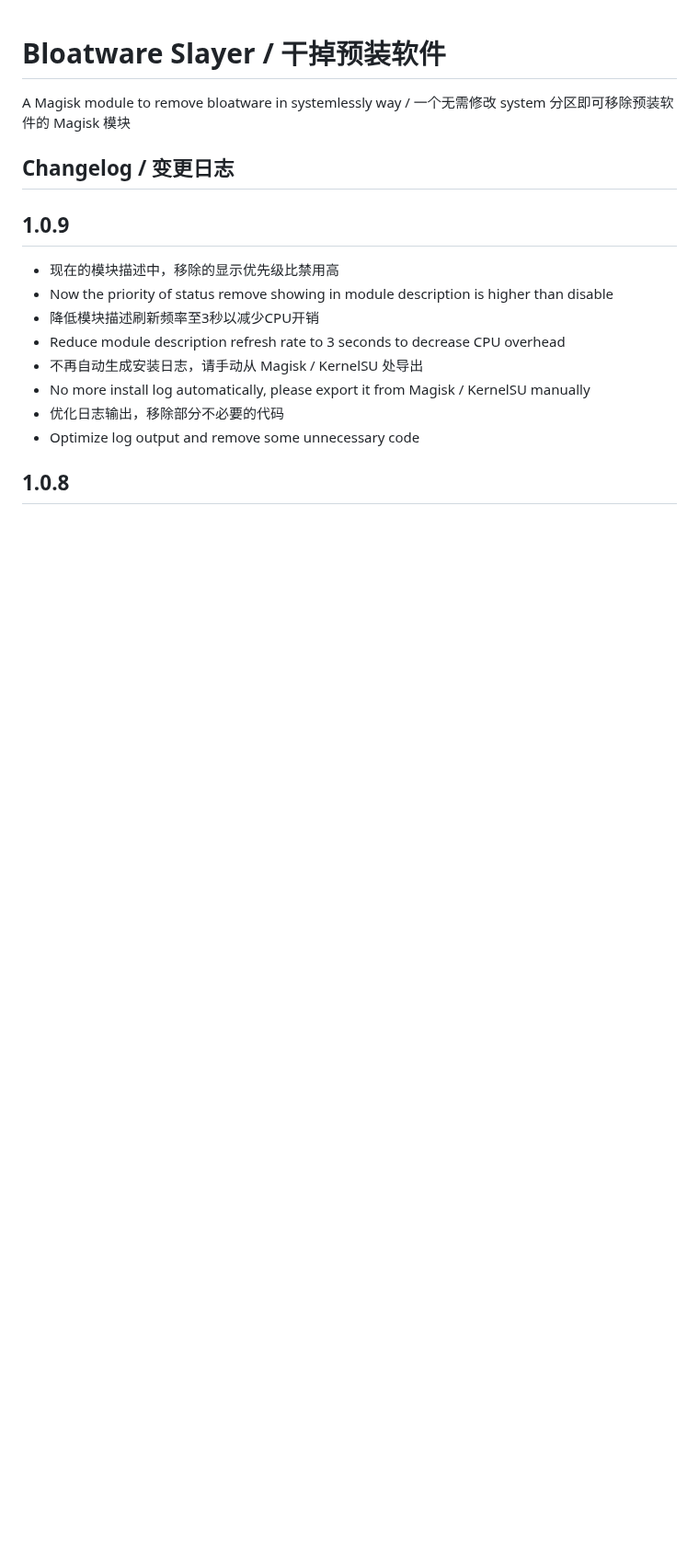
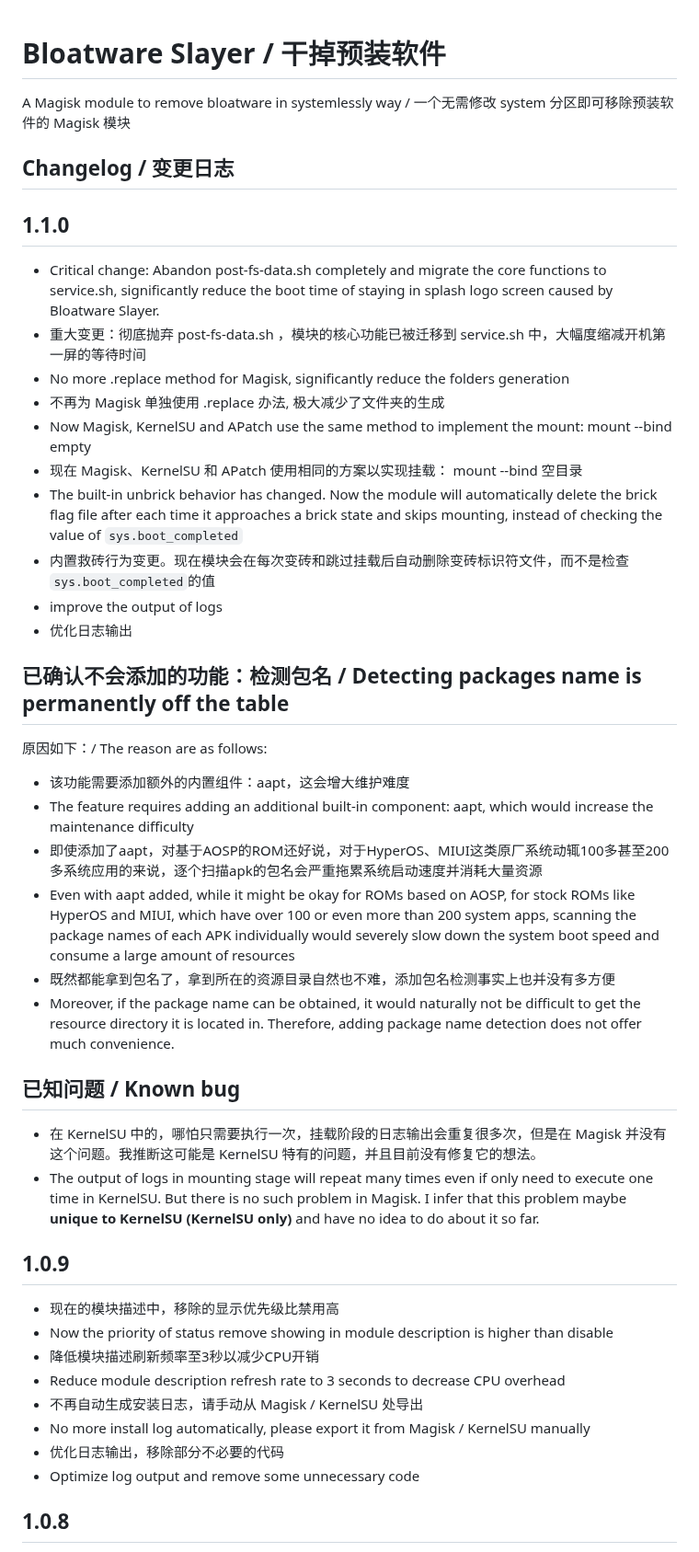
Before and after one commit to Astoritin/BloatwareSlayer, a Markdown page: webpage/changelog.md, the part around one of its changes. Shown at 92% size. GitHub-like rendering; blank space fills up the shorter version.

```diff
--- a/webpage/changelog.md
+++ b/webpage/changelog.md
@@ -2,6 +2,35 @@
 A Magisk module to remove bloatware in systemlessly way / 一个无需修改 system 分区即可移除预装软件的 Magisk 模块
 
 ## Changelog / 变更日志
+
+## 1.1.0
+
+- Critical change: Abandon post-fs-data.sh completely and migrate the core functions to service.sh, significantly reduce the boot time of staying in splash logo screen caused by Bloatware Slayer.
+- 重大变更：彻底抛弃 post-fs-data.sh ，模块的核心功能已被迁移到 service.sh 中，大幅度缩减开机第一屏的等待时间
+- No more .replace method for Magisk, significantly reduce the folders generation
+- 不再为 Magisk 单独使用 .replace 办法, 极大减少了文件夹的生成
+- Now Magisk, KernelSU and APatch use the same method to implement the mount: mount --bind empty
+- 现在 Magisk、KernelSU 和 APatch 使用相同的方案以实现挂载： mount --bind 空目录
+- The built-in unbrick behavior has changed. Now the module will automatically delete the brick flag file after each time it approaches a brick state and skips mounting, instead of checking the value of `sys.boot_completed`
+- 内置救砖行为变更。现在模块会在每次变砖和跳过挂载后自动删除变砖标识符文件，而不是检查`sys.boot_completed`的值
+- improve the output of logs
+- 优化日志输出
+
+## 已确认不会添加的功能：检测包名 / Detecting packages name is permanently off the table
+
+原因如下：/ The reason are as follows:
+
+- 该功能需要添加额外的内置组件：aapt，这会增大维护难度
+- The feature requires adding an additional built-in component: aapt, which would increase the maintenance difficulty
+- 即使添加了aapt，对基于AOSP的ROM还好说，对于HyperOS、MIUI这类原厂系统动辄100多甚至200多系统应用的来说，逐个扫描apk的包名会严重拖累系统启动速度并消耗大量资源
+- Even with aapt added, while it might be okay for ROMs based on AOSP, for stock ROMs like HyperOS and MIUI, which have over 100 or even more than 200 system apps, scanning the package names of each APK individually would severely slow down the system boot speed and consume a large amount of resources
+- 既然都能拿到包名了，拿到所在的资源目录自然也不难，添加包名检测事实上也并没有多方便
+- Moreover, if the package name can be obtained, it would naturally not be difficult to get the resource directory it is located in. Therefore, adding package name detection does not offer much convenience.
+
+## 已知问题 / Known bug
+
+- 在 KernelSU 中的，哪怕只需要执行一次，挂载阶段的日志输出会重复很多次，但是在 Magisk 并没有这个问题。我推断这可能是 KernelSU 特有的问题，并且目前没有修复它的想法。
+- The output of logs in mounting stage will repeat many times even if only need to execute one time in KernelSU. But there is no such problem in Magisk. I infer that this problem maybe **unique to KernelSU (KernelSU only)** and have no idea to do about it so far.
 
 ## 1.0.9
 
```
Also changed, not shown: other parts of webpage/changelog.md (+6 -6 lines).
